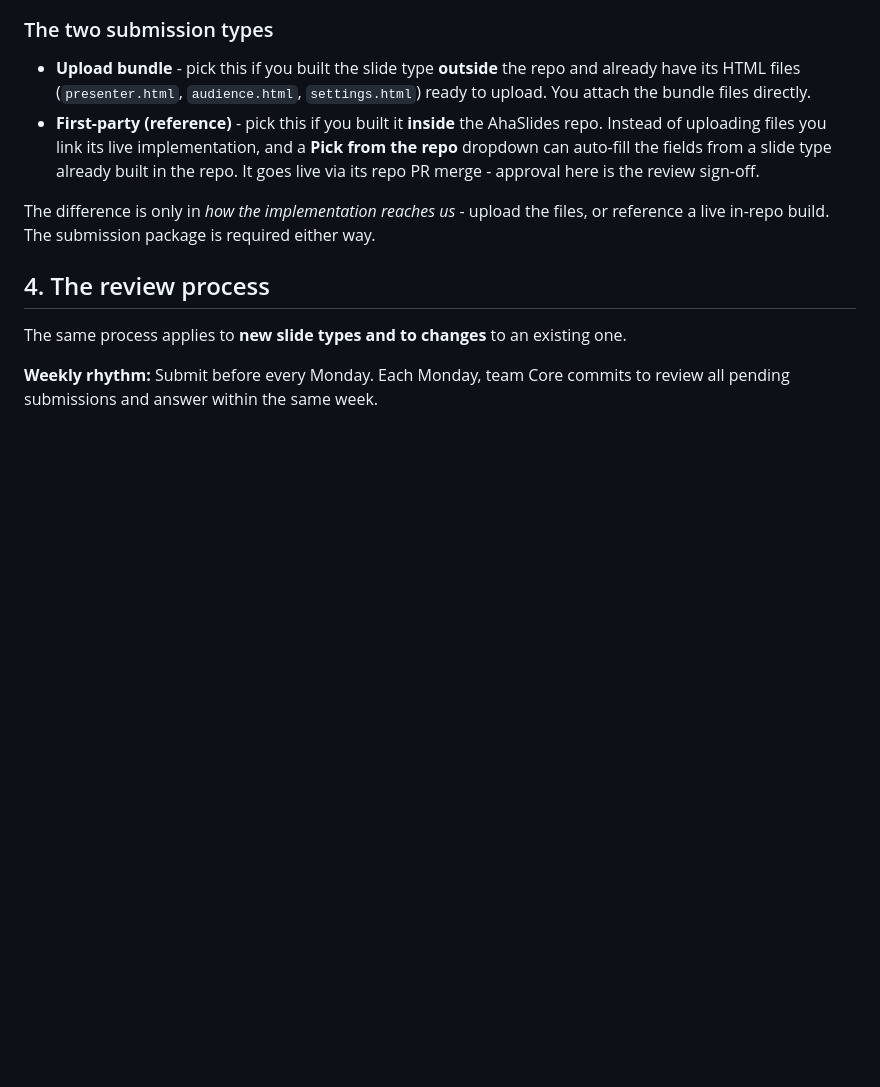
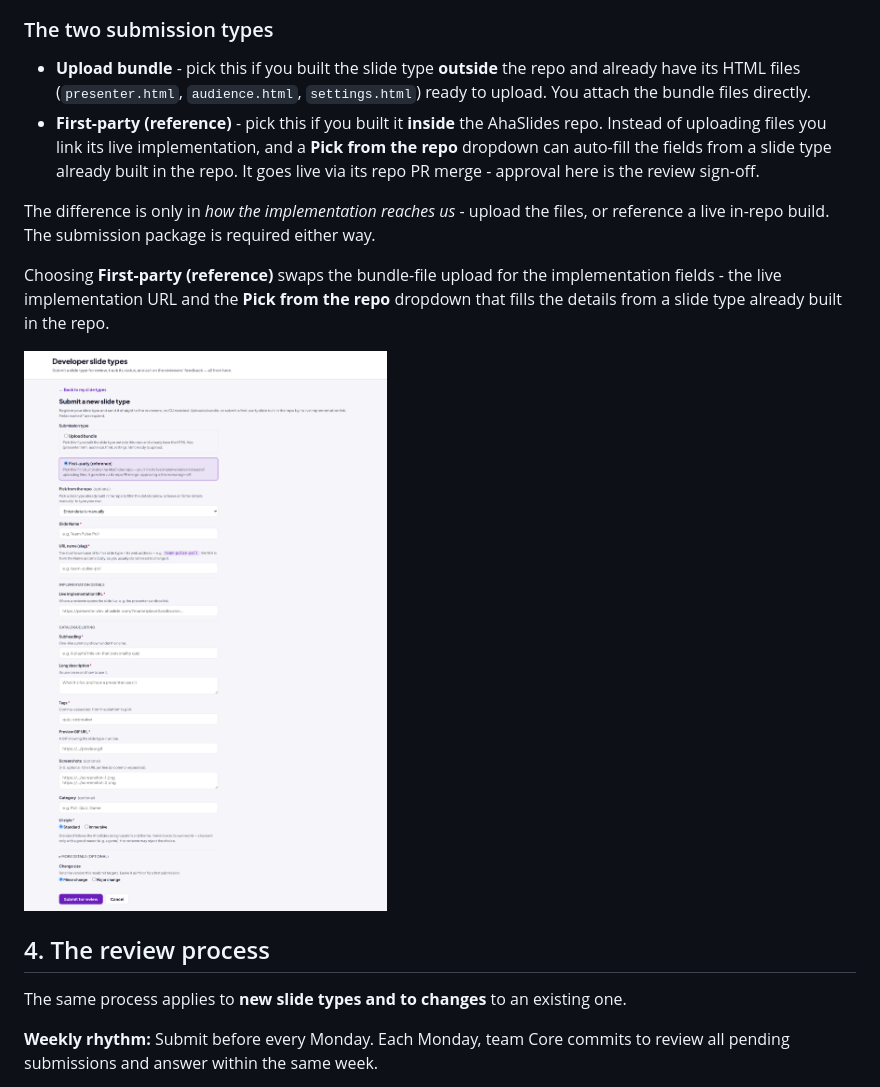
Before and after one commit to AhaSlides-Product/ahaslides-slide-plugin-platform-policy, a Markdown page: POLICY.md, the part around the change. GitHub-like rendering; pictures changed too: assets/submit-new-first-party.png (added); blank space fills up the shorter version.

```diff
--- a/POLICY.md
+++ b/POLICY.md
@@ -69,6 +69,12 @@ type you pick.
 
 The difference is only in *how the implementation reaches us* - upload the files, or reference a
 live in-repo build. The submission package is required either way.
+
+Choosing **First-party (reference)** swaps the bundle-file upload for the implementation fields - the
+live implementation URL and the **Pick from the repo** dropdown that fills the details from a slide
+type already built in the repo.
+
+![The Submit form in First-party (reference) mode, showing the live implementation URL and the Pick from the repo dropdown in place of the bundle-file upload](assets/submit-new-first-party.png)
 
 ## 4. The review process
 
```
Also changed, not shown: 1 other file.
